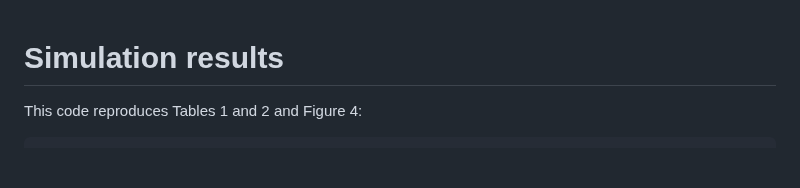
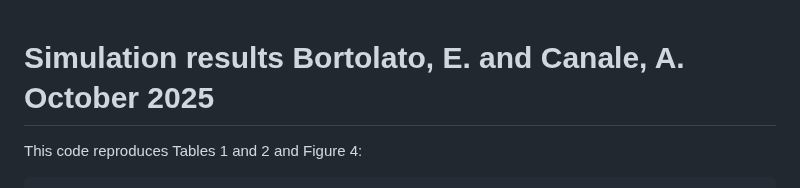
Before and after one commit to elenabortolato/APAFA, a Markdown page: Simulations/Simulation_results.md, the part around the change. Rendered like a GitHub page; blank space fills up the shorter version.

```diff
--- a/Simulations/Simulation_results.md
+++ b/Simulations/Simulation_results.md
@@ -1,4 +1,5 @@
 Simulation results
+Bortolato, E. and Canale, A. October 2025
 ================
 
 This code reproduces Tables 1 and 2 and Figure 4:
```
